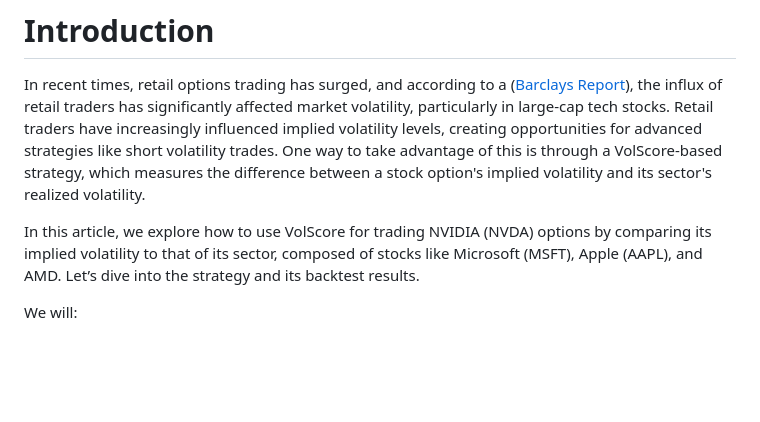
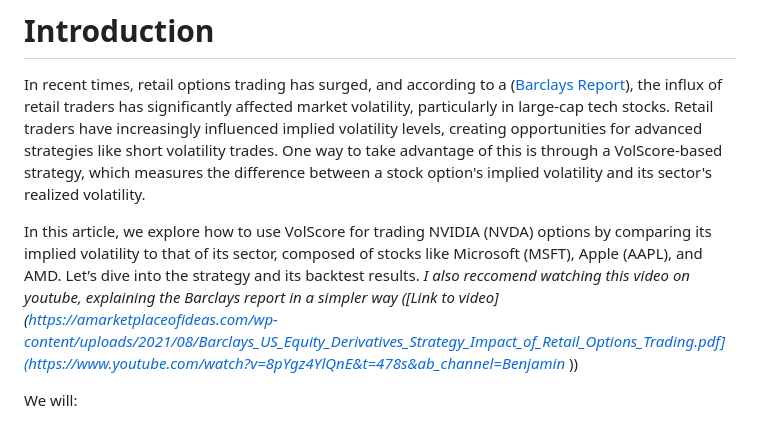
Before and after one commit to prod-ric/volscoreanalysis, a Markdown page: README.md, the part around the change. GitHub-like rendering; blank space fills up the shorter version.

```diff
--- a/README.md
+++ b/README.md
@@ -3,8 +3,8 @@
 
 In recent times, retail options trading has surged, and according to a ([Barclays Report](https://amarketplaceofideas.com/wp-content/uploads/2021/08/Barclays_US_Equity_Derivatives_Strategy_Impact_of_Retail_Options_Trading.pdf)), the influx of retail traders has significantly affected market volatility, particularly in large-cap tech stocks. Retail traders have increasingly influenced implied volatility levels, creating opportunities for advanced strategies like short volatility trades. One way to take advantage of this is through a VolScore-based strategy, which measures the difference between a stock option's implied volatility and its sector's realized volatility.
 
-In this article, we explore how to use VolScore for trading NVIDIA (NVDA) options by comparing its implied volatility to that of its sector, composed of stocks like Microsoft (MSFT), Apple (AAPL), and AMD. Let’s dive into the strategy and its backtest results.
-
+In this article, we explore how to use VolScore for trading NVIDIA (NVDA) options by comparing its implied volatility to that of its sector, composed of stocks like Microsoft (MSFT), Apple (AAPL), and AMD. Let’s dive into the strategy and its backtest results. _I also reccomend watching this video on youtube, explaining the Barclays report in a simpler way  ([Link to video](https://amarketplaceofideas.com/wp-content/uploads/2021/08/Barclays_US_Equity_Derivatives_Strategy_Impact_of_Retail_Options_Trading.pdf](https://www.youtube.com/watch?v=8pYgz4YlQnE&t=478s&ab_channel=Benjamin_
+))
 
 We will:
 1. Gather implied volatilities and realized volatilities for the selected stocks.
```
